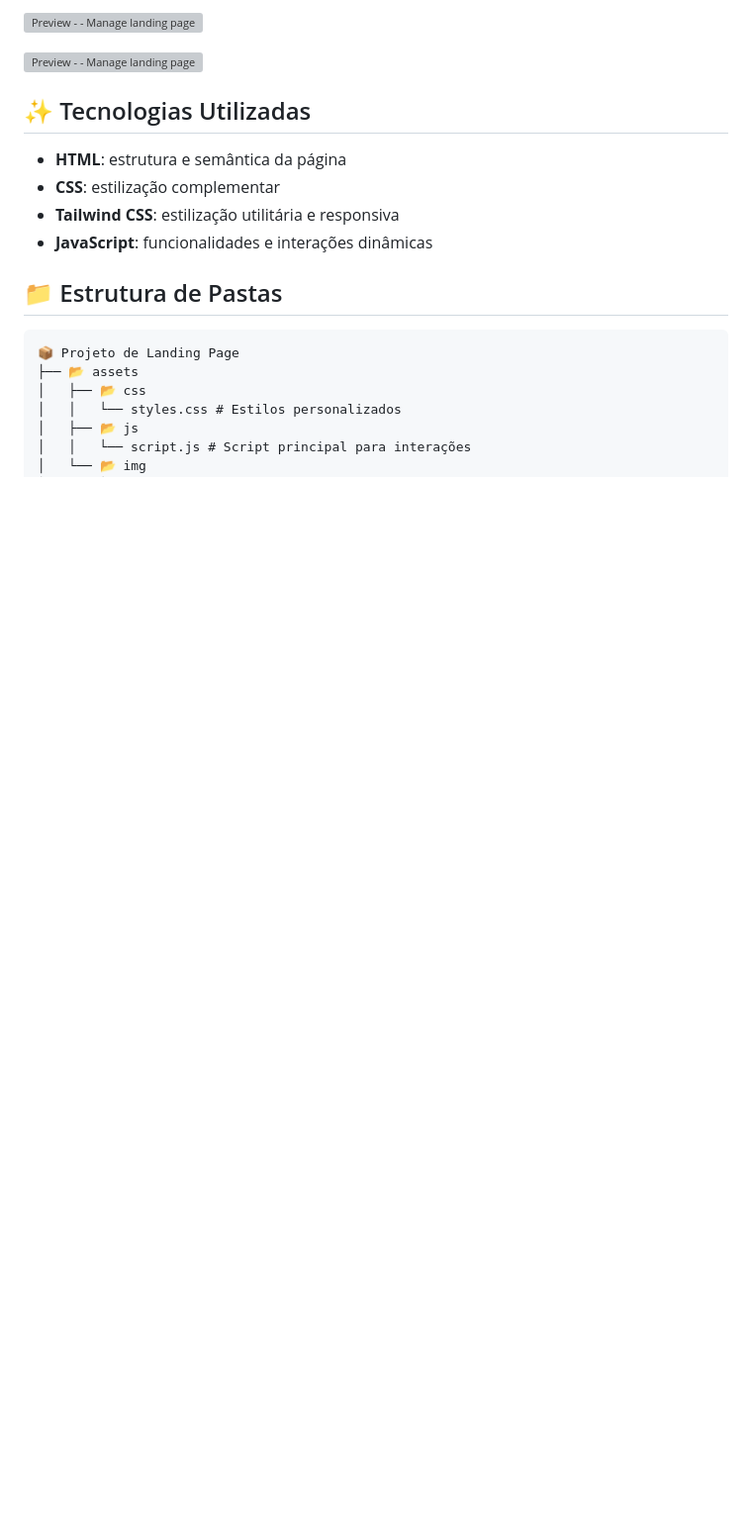
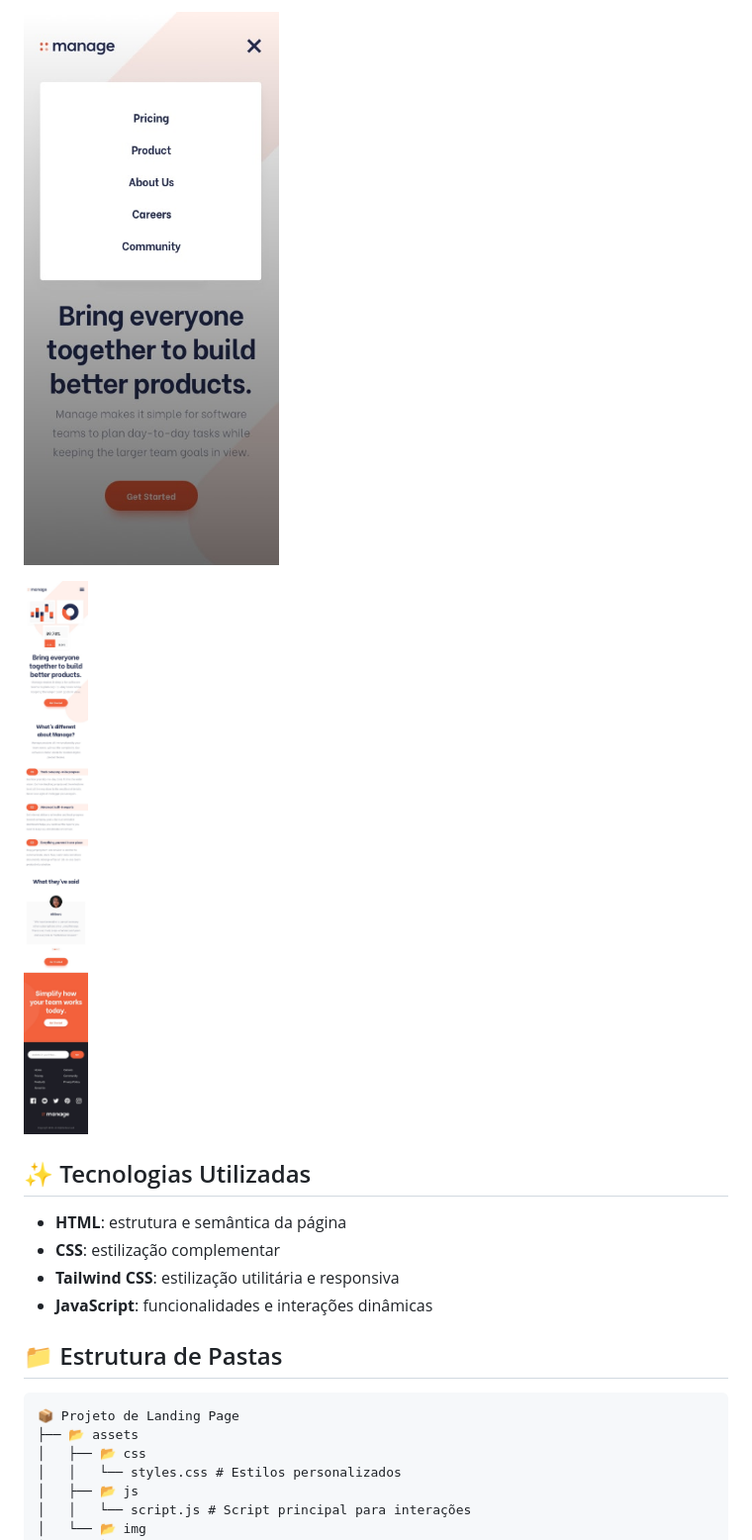
Before and after one commit to marconesdb/ManageLandingpage, a Markdown page: README.md, the part around one of its changes. Shown at 99% size. Drawn GitHub-style; blank space fills up the shorter version; grey boxes are pictures that could not be loaded.

Commit message:
Alteração no caminho das img do Readme

```diff
--- a/README.md
+++ b/README.md
@@ -14,7 +14,7 @@ Este projeto é uma Landing Page simples e responsiva criada com HTML, CSS, Tail
 
-![Preview - - Manage landing page]('./design/mobile-navigation.jpg')
+![Preview - - Manage landing page](./assets/img/design/mobile-navigation.jpg)
 
-![Preview - - Manage landing page]('./design/mobile-design.jpg')
+![Preview - - Manage landing page](./assets/img/design/mobile-design.jpg)
 
 
 ## ✨ Tecnologias Utilizadas
```
Also changed, not shown: other parts of README.md (+3 -3 lines).
